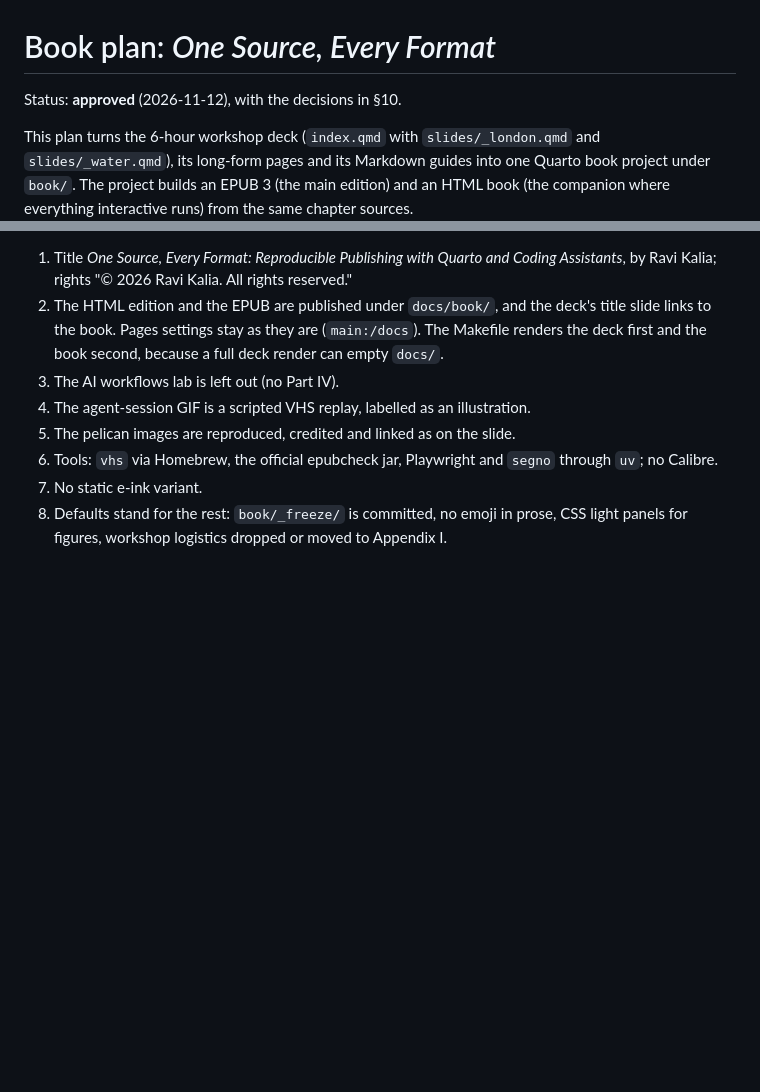
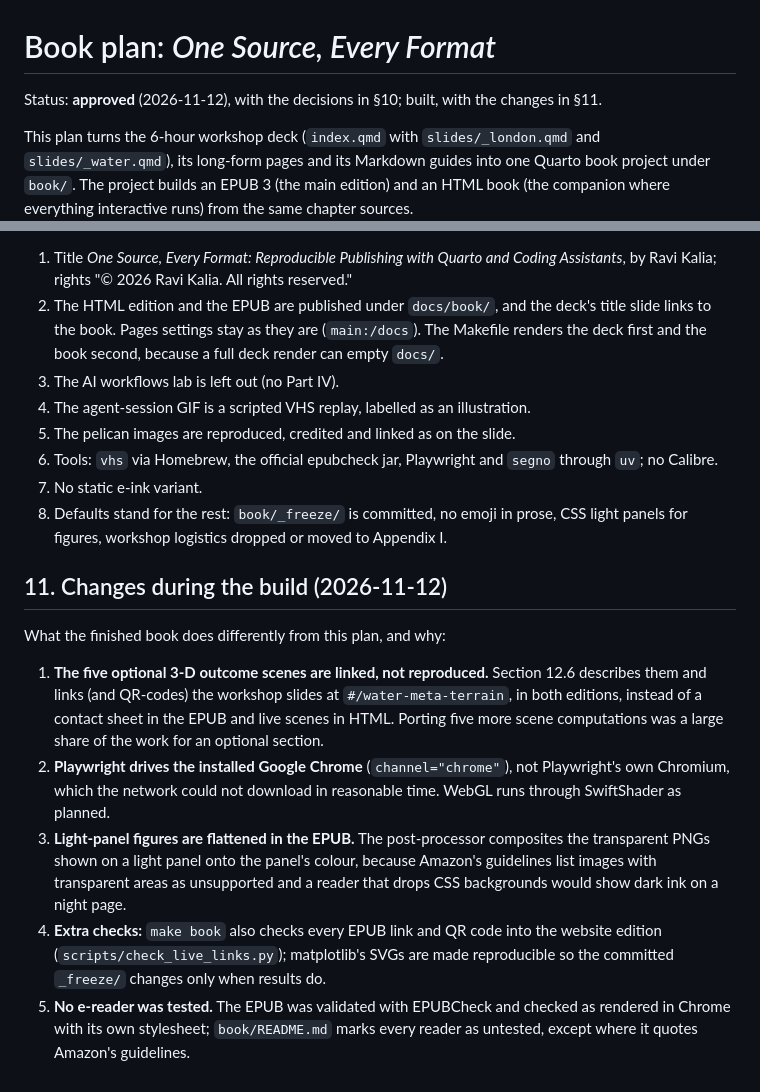
Before and after one commit to project-delphi/quarto-workshop, a Markdown page: book/PLAN.md, 2 parts joined by grey strips. GitHub-like rendering; blank space fills up the shorter version.

Commit message:
docs(book): record where the build departed from the plan
Co-Authored-By: Claude Opus 5.5 <noreply@anthropic.com>

```diff
--- a/book/PLAN.md
+++ b/book/PLAN.md
@@ -1,6 +1,6 @@
 # Book plan: *One Source, Every Format*
 
-Status: **approved** (2026-11-12), with the decisions in §10.
+Status: **approved** (2026-11-12), with the decisions in §10; built, with the changes in §11.
 
 This plan turns the 6-hour workshop deck (`index.qmd` with `slides/_london.qmd` and
 `slides/_water.qmd`), its long-form pages and its Markdown guides into one Quarto book
@@ -479,3 +479,25 @@ Each has a recommended default; "approve with defaults" works.
 7. No static e-ink variant.
 8. Defaults stand for the rest: `book/_freeze/` is committed, no emoji in prose, CSS light
    panels for figures, workshop logistics dropped or moved to Appendix I.
+
+## 11. Changes during the build (2026-11-12)
+
+What the finished book does differently from this plan, and why:
+
+1. **The five optional 3-D outcome scenes are linked, not reproduced.** Section 12.6 describes
+   them and links (and QR-codes) the workshop slides at `#/water-meta-terrain`, in both editions,
+   instead of a contact sheet in the EPUB and live scenes in HTML. Porting five more scene
+   computations was a large share of the work for an optional section.
+2. **Playwright drives the installed Google Chrome** (`channel="chrome"`), not Playwright's own
+   Chromium, which the network could not download in reasonable time. WebGL runs through
+   SwiftShader as planned.
+3. **Light-panel figures are flattened in the EPUB.** The post-processor composites the
+   transparent PNGs shown on a light panel onto the panel's colour, because Amazon's guidelines
+   list images with transparent areas as unsupported and a reader that drops CSS backgrounds
+   would show dark ink on a night page.
+4. **Extra checks:** `make book` also checks every EPUB link and QR code into the website
+   edition (`scripts/check_live_links.py`); matplotlib's SVGs are made reproducible so the
+   committed `_freeze/` changes only when results do.
+5. **No e-reader was tested.** The EPUB was validated with EPUBCheck and checked as rendered in
+   Chrome with its own stylesheet; `book/README.md` marks every reader as untested, except where
+   it quotes Amazon's guidelines.
```
